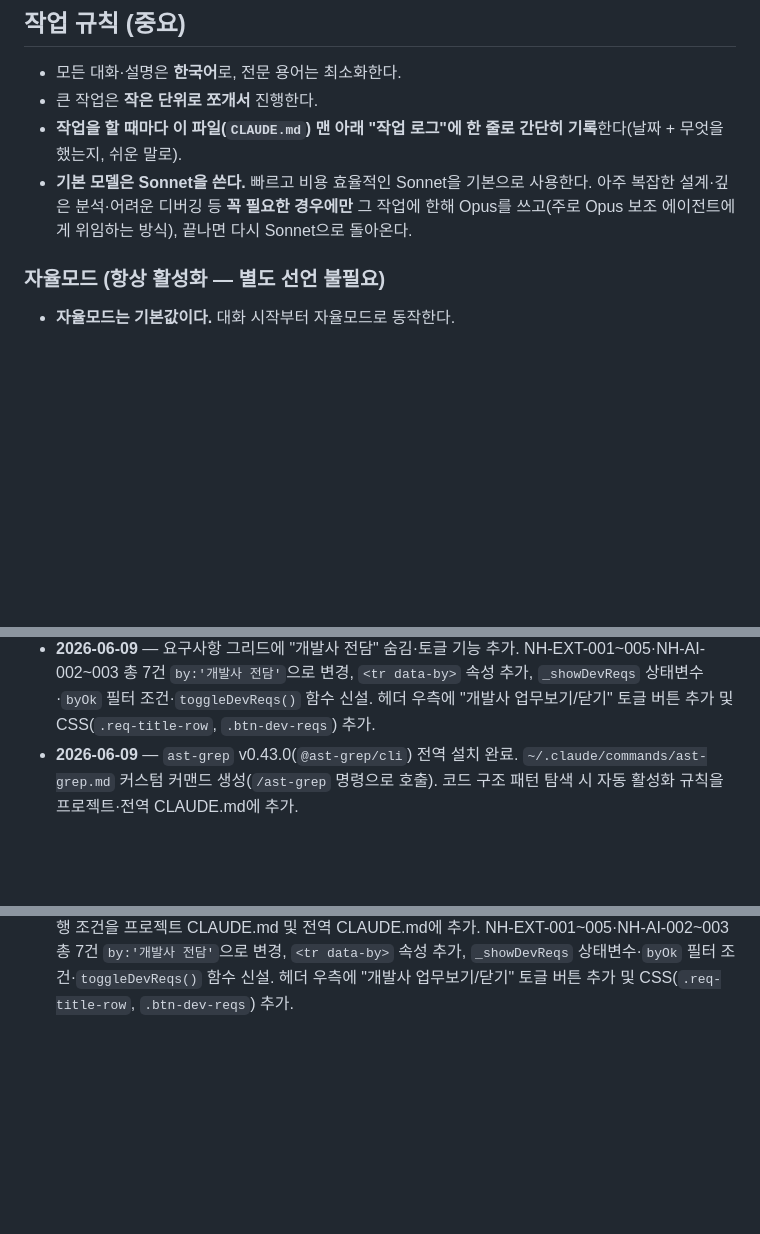
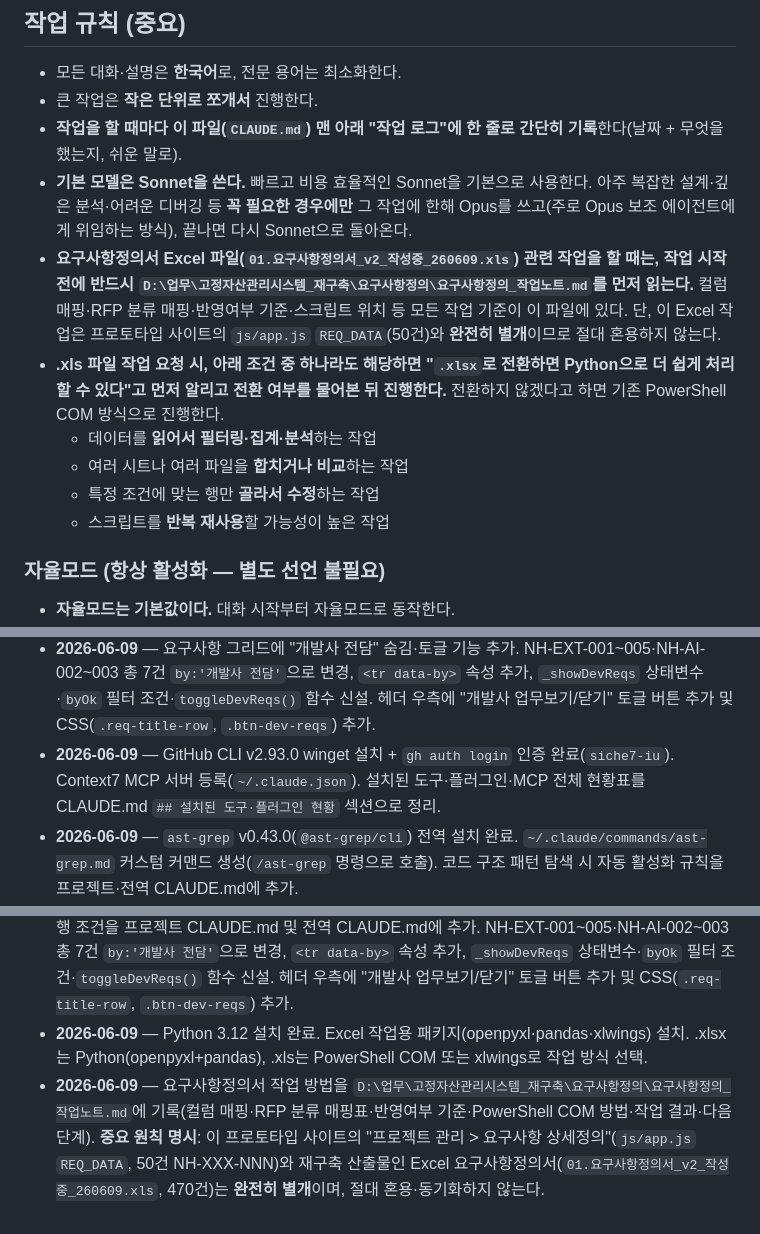
Before and after one commit to siche7-iu/asset, a Markdown page: CLAUDE.md, 3 parts joined by grey strips. Drawn GitHub-style; blank space fills up the shorter version.

```diff
--- a/CLAUDE.md
+++ b/CLAUDE.md
@@ -61,6 +100,12 @@ RFP.md            NH 재구축 사업 RFP(전산개발 요청사항) 원문 정
 - 큰 작업은 **작은 단위로 쪼개서** 진행한다.
 - **작업을 할 때마다 이 파일(`CLAUDE.md`) 맨 아래 "작업 로그"에 한 줄로 간단히 기록**한다(날짜 + 무엇을 했는지, 쉬운 말로).
 - **기본 모델은 Sonnet을 쓴다.** 빠르고 비용 효율적인 Sonnet을 기본으로 사용한다. 아주 복잡한 설계·깊은 분석·어려운 디버깅 등 **꼭 필요한 경우에만** 그 작업에 한해 Opus를 쓰고(주로 Opus 보조 에이전트에게 위임하는 방식), 끝나면 다시 Sonnet으로 돌아온다.
+- **요구사항정의서 Excel 파일(`01.요구사항정의서_v2_작성중_260609.xls`) 관련 작업을 할 때는, 작업 시작 전에 반드시 `D:\업무\고정자산관리시스템_재구축\요구사항정의\요구사항정의_작업노트.md`를 먼저 읽는다.** 컬럼 매핑·RFP 분류 매핑·반영여부 기준·스크립트 위치 등 모든 작업 기준이 이 파일에 있다. 단, 이 Excel 작업은 프로토타입 사이트의 `js/app.js` `REQ_DATA`(50건)와 **완전히 별개**이므로 절대 혼용하지 않는다.
+- **.xls 파일 작업 요청 시, 아래 조건 중 하나라도 해당하면 "`.xlsx`로 전환하면 Python으로 더 쉽게 처리할 수 있다"고 먼저 알리고 전환 여부를 물어본 뒤 진행한다.** 전환하지 않겠다고 하면 기존 PowerShell COM 방식으로 진행한다.
+  - 데이터를 **읽어서 필터링·집계·분석**하는 작업
+  - 여러 시트나 여러 파일을 **합치거나 비교**하는 작업
+  - 특정 조건에 맞는 행만 **골라서 수정**하는 작업
+  - 스크립트를 **반복 재사용**할 가능성이 높은 작업
 
 ### 자율모드 (항상 활성화 — 별도 선언 불필요)
 
@@ -341,7 +386,10 @@ RFP.md            NH 재구축 사업 RFP(전산개발 요청사항) 원문 정
 - **2026-06-09** — 팀장/팀원 역할 분리 규칙을 `CLAUDE.md`에 추가. 팀장(Claude 메인)은 지휘·검증·기록만, 실제 코드 작업은 팀원(Agent)에게 위임하도록 명문화. 임시 진단 스크립트 `tests/kangwon-check.js` 삭제.
 - **2026-06-09** — RFP 원문 정리본 `RFP.md`를 프로젝트 폴더에 추가(재구축 폴더 `RFP\RFP.md`와 동일본). 6대 구분 + 주요 내용(상위 타이틀/하위 불릿) 구조. `CLAUDE.md` 파일 구조 목록에 등재하고, **RFP 관련 작업 시 `RFP.md`를 참조 기준으로 삼는다**는 안내를 추가. (별도 작업: 재구축 폴더의 `01.요구사항정의서_v2_작성중_260609.xls` "요구사항 정의서" 시트에 화면목록 470건을 NO 1~470으로 작성 — 분류/화면번호/화면설명→1·2·3-Depth, RFP 구분→요구사항 명, RFP 주요 내용→요구사항 상세(§ 미표기), 반영여부 자동 판정. Excel COM 자동화로 처리.)
 - **2026-06-09** — 요구사항 그리드에 "개발사 전담" 숨김·토글 기능 추가. NH-EXT-001~005·NH-AI-002~003 총 7건 `by:'개발사 전담'`으로 변경, `<tr data-by>` 속성 추가, `_showDevReqs` 상태변수·`byOk` 필터 조건·`toggleDevReqs()` 함수 신설. 헤더 우측에 "개발사 업무보기/닫기" 토글 버튼 추가 및 CSS(`.req-title-row`, `.btn-dev-reqs`) 추가.
+- **2026-06-09** — GitHub CLI v2.93.0 winget 설치 + `gh auth login` 인증 완료(`siche7-iu`). Context7 MCP 서버 등록(`~/.claude.json`). 설치된 도구·플러그인·MCP 전체 현황표를 CLAUDE.md `## 설치된 도구·플러그인 현황` 섹션으로 정리.
 - **2026-06-09** — `ast-grep` v0.43.0(`@ast-grep/cli`) 전역 설치 완료. `~/.claude/commands/ast-grep.md` 커스텀 커맨드 생성(`/ast-grep` 명령으로 호출). 코드 구조 패턴 탐색 시 자동 활성화 규칙을 프로젝트·전역 CLAUDE.md에 추가.
 - **2026-06-09** — `code-review`(Anthropic 공식) · `firecrawl`(Web Context) 플러그인 설치. PR 코드 리뷰 시 `/code-review` 자동 실행 조건, 웹 스크래핑·검색 시 `firecrawl` 자동 활성화 조건을 프로젝트 CLAUDE.md 및 전역 CLAUDE.md에 추가. `ast-grep`은 마켓플레이스에 미존재로 설치 불가.
 - **2026-06-09** — `feature-dev` 플러그인 설치 및 자동 실행 규칙 등록. 신규 기능 개발(2개 이상 파일·아키텍처 선택·대규모 리팩터링·요구사항 불명확) 시 `/feature-dev` 자동 실행 조건을 프로젝트 CLAUDE.md 및 전역 CLAUDE.md에 추가.
 - **2026-06-09** — `frontend-design` 플러그인(Anthropic 공식) 설치. 새 화면·컴포넌트·디자인 개선 작업 시 자동 활성화. 범용 AI 스타일 금지, 프로덕션 수준 디테일 적용 규칙을 CLAUDE.md에 추가. 신규 기능 개발(2개 이상 파일·아키텍처 선택·대규모 리팩터링·요구사항 불명확) 시 `/feature-dev` 자동 실행 조건을 프로젝트 CLAUDE.md 및 전역 CLAUDE.md에 추가. NH-EXT-001~005·NH-AI-002~003 총 7건 `by:'개발사 전담'`으로 변경, `<tr data-by>` 속성 추가, `_showDevReqs` 상태변수·`byOk` 필터 조건·`toggleDevReqs()` 함수 신설. 헤더 우측에 "개발사 업무보기/닫기" 토글 버튼 추가 및 CSS(`.req-title-row`, `.btn-dev-reqs`) 추가.
+- **2026-06-09** — Python 3.12 설치 완료. Excel 작업용 패키지(openpyxl·pandas·xlwings) 설치. .xlsx는 Python(openpyxl+pandas), .xls는 PowerShell COM 또는 xlwings로 작업 방식 선택.
+- **2026-06-09** — 요구사항정의서 작업 방법을 `D:\업무\고정자산관리시스템_재구축\요구사항정의\요구사항정의_작업노트.md`에 기록(컬럼 매핑·RFP 분류 매핑표·반영여부 기준·PowerShell COM 방법·작업 결과·다음 단계). **중요 원칙 명시**: 이 프로토타입 사이트의 "프로젝트 관리 > 요구사항 상세정의"(`js/app.js` `REQ_DATA`, 50건 NH-XXX-NNN)와 재구축 산출물인 Excel 요구사항정의서(`01.요구사항정의서_v2_작성중_260609.xls`, 470건)는 **완전히 별개**이며, 절대 혼용·동기화하지 않는다.
```
Also changed, not shown: other parts of CLAUDE.md (+39 -0 lines).
